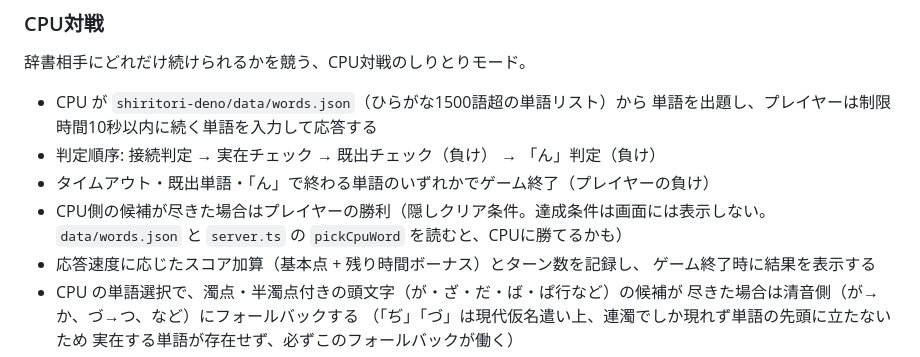
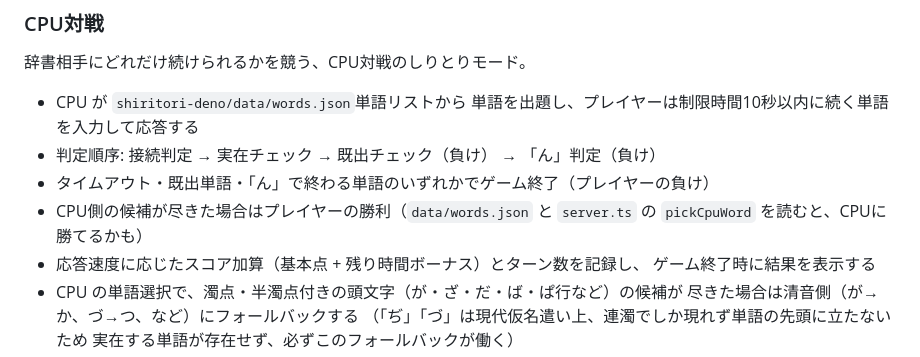
Before and after one commit to RK200781/jig.jp-intern-shiritori, a Markdown page: README.md, the part around the change. Drawn GitHub-style.

```diff
--- a/README.md
+++ b/README.md
@@ -47,12 +47,11 @@ https://jigjp-intern-shiritori-73rj3tx6nadk.rk200781.deno.net/
 ### CPU対戦
 辞書相手にどれだけ続けられるかを競う、CPU対戦のしりとりモード。
 
-- CPU が `shiritori-deno/data/words.json`（ひらがな1500語超の単語リスト）から
+- CPU が `shiritori-deno/data/words.json`単語リストから
   単語を出題し、プレイヤーは制限時間10秒以内に続く単語を入力して応答する
 - 判定順序: 接続判定 → 実在チェック → 既出チェック（負け） → 「ん」判定（負け）
 - タイムアウト・既出単語・「ん」で終わる単語のいずれかでゲーム終了（プレイヤーの負け）
-- CPU側の候補が尽きた場合はプレイヤーの勝利（隠しクリア条件。達成条件は画面には表示しない。
-  `data/words.json` と `server.ts` の `pickCpuWord` を読むと、CPUに勝てるかも）
+- CPU側の候補が尽きた場合はプレイヤーの勝利（`data/words.json` と `server.ts` の `pickCpuWord` を読むと、CPUに勝てるかも）
 - 応答速度に応じたスコア加算（基本点 + 残り時間ボーナス）とターン数を記録し、
   ゲーム終了時に結果を表示する
 - CPU の単語選択で、濁点・半濁点付きの頭文字（が・ざ・だ・ば・ぱ行など）の候補が
```
